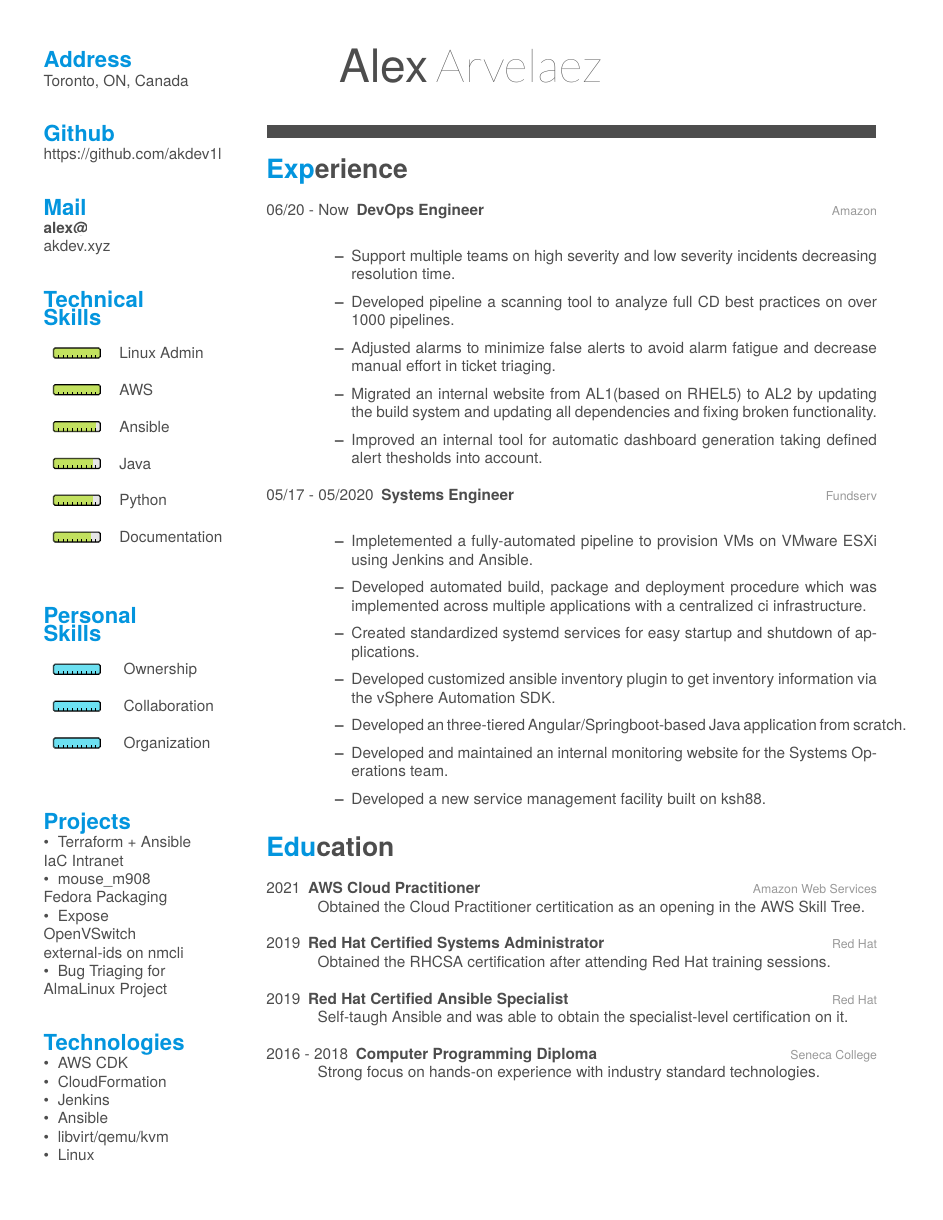
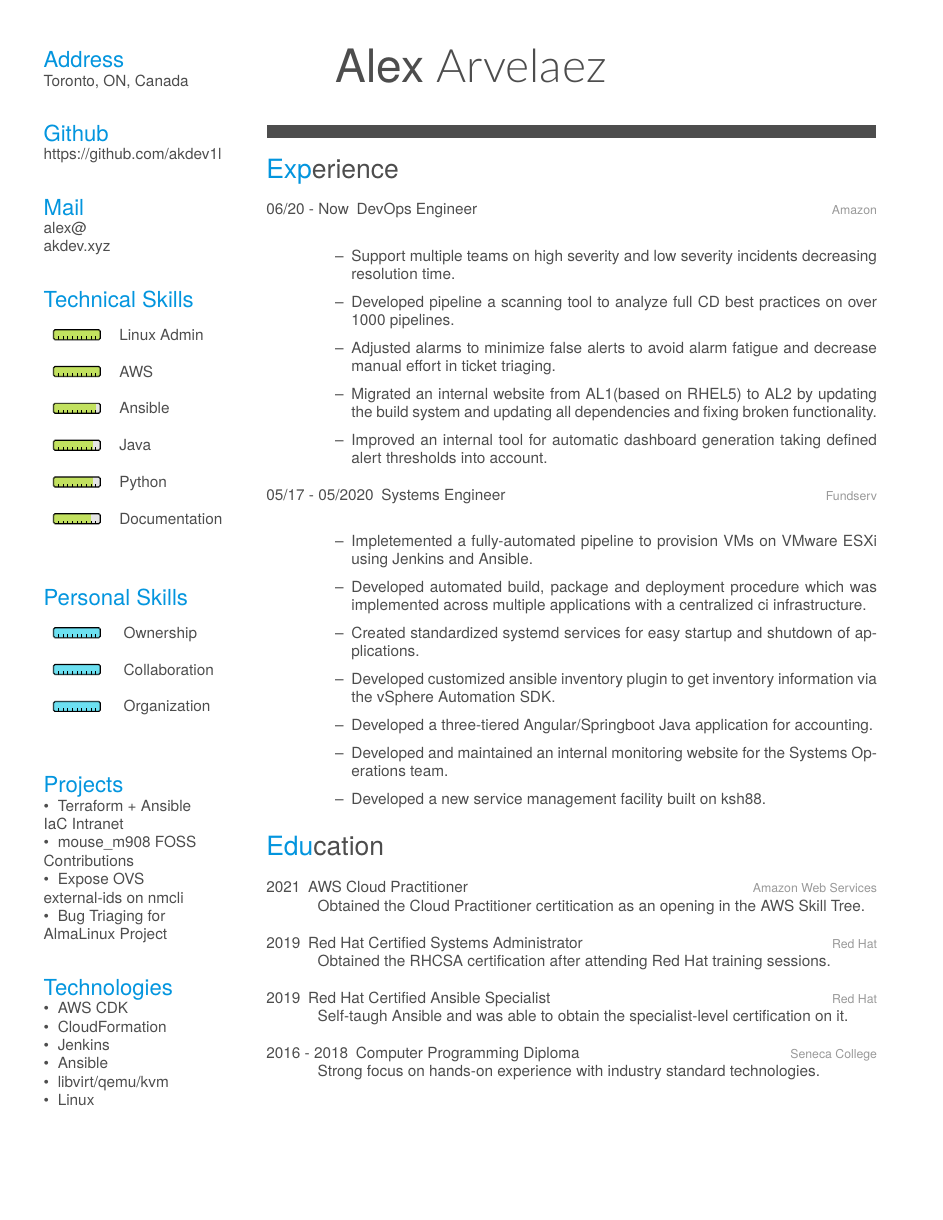
Before and after one commit to akdev1l/resume, a LaTeX CV (src/main.tex, which reads src/friggeri-cv.cls): the whole page. Compiled offline with XeLaTeX; a missing font is replaced by an installed copy or a similar font.

Commit message:
cleanup font files, use fedora font packages instead

```diff
--- a/src/friggeri-cv.cls
+++ b/src/friggeri-cv.cls
@@ -78,24 +78,12 @@
 % \RequirePackage[math-style=TeX,vargreek-shape=unicode]{unicode-math}
 \RequirePackage{unicode-math}
 
-\newfontfamily\bodyfont
-[Path=fonts/,
-BoldFont=texgyreheros-bold.otf,
-ItalicFont=texgyreheros-italic.otf,
-BoldItalicFont=texgyreheros-bolditalic.otf]
-{texgyreheros-regular.otf}
-\newfontfamily\thinfont[Path=fonts/]{Lato-Hairline.ttf}
-\newfontfamily\headingfont[Path=fonts/]{texgyreheros-bold.otf}
+\newfontfamily\bodyfont{TeX Gyre Heros}
+\newfontfamily\thinfont{Lato Light}
+\newfontfamily\headingfont{TeX Gyre Heros}
 
 \defaultfontfeatures{Mapping=tex-text}
-\setmainfont
-[Path=fonts/,
-Mapping=tex-text, Color=textcolor,
-BoldFont=texgyreheros-bold.otf,
-ItalicFont=texgyreheros-italic.otf,
-BoldItalicFont=texgyreheros-bolditalic.otf
-]
-{texgyreheros-regular.otf}
+\setmainfont[Mapping=tex-text, Color=textcolor]{TeX Gyre Heros}
 
 \setmathfont{TeX Gyre Heros}
 %%%
--- a/src/main.tex
+++ b/src/main.tex
@@ -5,13 +5,15 @@
 \usepackage{color}
 \usepackage{xcolor}
 \usepackage{progressbar}
+% remove link decorations: https://tex.stackexchange.com/questions/823/remove-ugly-borders-around-clickable-cross-references-and-hyperlinks
 \hypersetup{
     pdftitle={Edgard(Alex) Arvelaez - Resume},
     pdfauthor={Edgard(Alex) Arvelaez},
     pdfsubject={Resume},
     pdfkeywords={resume,office,communications,skill,edgard,arvelaez,devops},
+    pdfborder=0 0 0,
     colorlinks=false,       % no lik border color
-   allbordercolors=white    % white border color for all
+    allbordercolors=white    % white border color for all
 }
 % \addbibresource{bibliography.bib}
 \RequirePackage{xcolor}
@@ -32,7 +34,7 @@
     Toronto, ON, Canada
     ~
   \section{Github}
-    https://github.com/akdev1l
+    \href{https://github.com/akdev1l}{https://github.com/akdev1l}
     ~
   \section{Mail}
     \href{mailto:alex@akdev.xyz}{\textbf{alex@}\\akdev.xyz}
@@ -56,9 +58,9 @@
     ~
   \section{Projects}
     \bullet\hspace{0.2cm}Terraform + Ansible IaC Intranet
-    \bullet\hspace{0.2cm}mouse\_m908 Fedora Packaging
-    \bullet\hspace{0.2cm}Expose OpenVSwitch external-ids on nmcli
-    \bullet\hspace{0.2cm}Bug Triaging for AlmaLinux Project
+    \bullet\hspace{0.2cm}\href{https://github.com/dokutan/mouse_m908/pull/12}{mouse\_m908 FOSS Contributions}
+    \bullet\hspace{0.2cm}\href{https://gitlab.freedesktop.org/NetworkManager/NetworkManager/-/merge_requests/679}{Expose OVS external-ids on nmcli}
+    \bullet\hspace{0.2cm}\href{https://bugs.almalinux.org/view.php?id=151}{Bug Triaging for AlmaLinux Project}
     ~
   \section{Technologies}
     \bullet\hspace{0.2cm}AWS CDK
@@ -81,7 +83,7 @@
         \item Developed pipeline a scanning tool to analyze full CD best practices on over 1000 pipelines.
         \item Adjusted alarms to minimize false alerts to avoid alarm fatigue and decrease manual effort in ticket triaging.
         \item Migrated an internal website from AL1(based on RHEL5) to AL2 by updating the build system and updating all dependencies and fixing broken functionality.
-        \item Improved an internal tool for automatic dashboard generation taking defined alert thesholds into account.
+        \item Improved an internal tool for automatic dashboard generation taking defined alert thresholds into account.
     \end{itemize}}
   \entry
     {05/17 - 05/2020}
@@ -92,7 +94,7 @@
         \item Developed automated build, package and deployment procedure which was implemented across multiple applications with a centralized ci infrastructure.
         \item Created standardized systemd services for easy startup and shutdown of applications.
         \item Developed customized ansible inventory plugin to get inventory information via the vSphere Automation SDK.
-        \item Developed an three-tiered Angular/Springboot-based Java application from scratch.
+        \item Developed a three-tiered Angular/Springboot Java application for accounting.
         \item Developed and maintained an internal monitoring website for the Systems Operations team.
         \item Developed a new service management facility built on ksh88.
     \end{itemize}}
```
Also changed, not shown: src/fonts/Lato-Hairline.ttf (deleted), src/fonts/texgyreheros-bold.otf (deleted), src/fonts/texgyreheros-bolditalic.otf (deleted), src/fonts/texgyreheros-italic.otf (deleted), src/fonts/texgyreheros-regular.otf (deleted).
